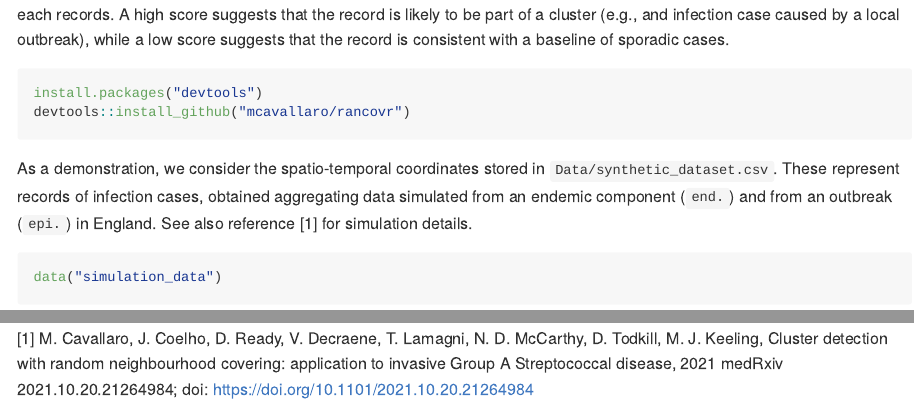
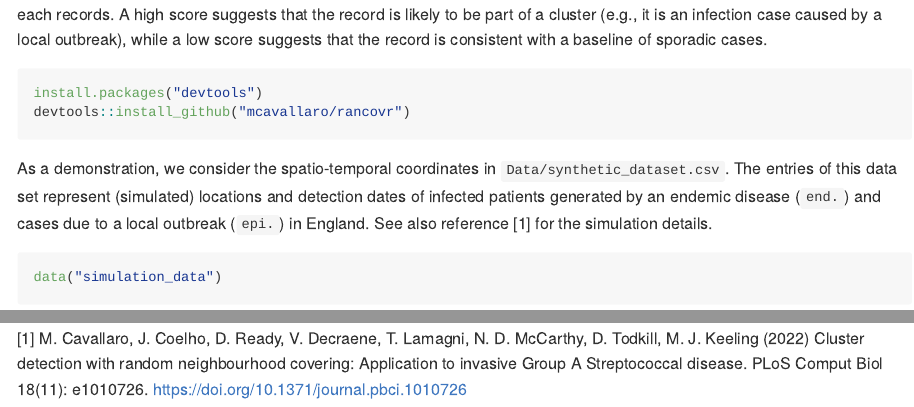
Before and after one commit to mcavallaro/rancovr, an R Markdown document (README.Rmd): the page in a window 1100 px wide, from 200 px down, and a second part further down, joined at a grey line. Rendered offline with R 4.5, knitr and Pandoc, with nearby package versions; code that draws random numbers runs with fixed seeds of ours; some code elsewhere in the file could not run offline; long lines of code are wrapped.

````diff
--- a/README.Rmd
+++ b/README.Rmd
@@ -17,6 +18,6 @@
 It implements the Random Neighbourhood Covering (RaNCover) approach of reference [1].
 RaNCover assigns a score $w \in [0,1]$ to each records.
-A high score suggests that the record is likely to be part of a cluster (e.g., and infection case caused by a local outbreak),
+A high score suggests that the record is likely to be part of a cluster (e.g., it is an infection case caused by a local outbreak),
 while a low score suggests that the record is consistent with a baseline of sporadic cases.
 
 
@@ -28,9 +29,10 @@
 ```
 
 
-As a demonstration, we consider the spatio-temporal coordinates stored in `Data/synthetic_dataset.csv`.
-These represent records of infection cases, obtained aggregating data simulated from an endemic component (`end.`) and
-from an outbreak (`epi.`) in England.  See also reference [1] for simulation details.
+As a demonstration, we consider the spatio-temporal coordinates  in `Data/synthetic_dataset.csv`.
+The entries of this data set represent (simulated) locations and detection dates of infected patients  generated by an endemic disease (`end.`) and
+cases due to a local outbreak (`epi.`) in England.
+See also reference [1] for the simulation details.
 
 
 
@@ -183,6 +187,6 @@
 
 
 
-[1] M. Cavallaro, J. Coelho, D. Ready, V. Decraene, T. Lamagni, N. D. McCarthy, D. Todkill, M. J. Keeling,
-Cluster detection with random neighbourhood covering: application to invasive Group A Streptococcal disease, 2021
-medRxiv 2021.10.20.21264984; doi: https://doi.org/10.1101/2021.10.20.21264984
+[1] M. Cavallaro, J. Coelho, D. Ready, V. Decraene, T. Lamagni, N. D. McCarthy, D. Todkill, M. J. Keeling (2022)
+Cluster detection with random neighbourhood covering: Application to invasive Group A Streptococcal disease. PLoS Comput Biol 18(11): e1010726.
+https://doi.org/10.1371/journal.pbci.1010726
````
Also changed, not shown: README.md, README.Rmd (9 more changed lines), 8 other files.
